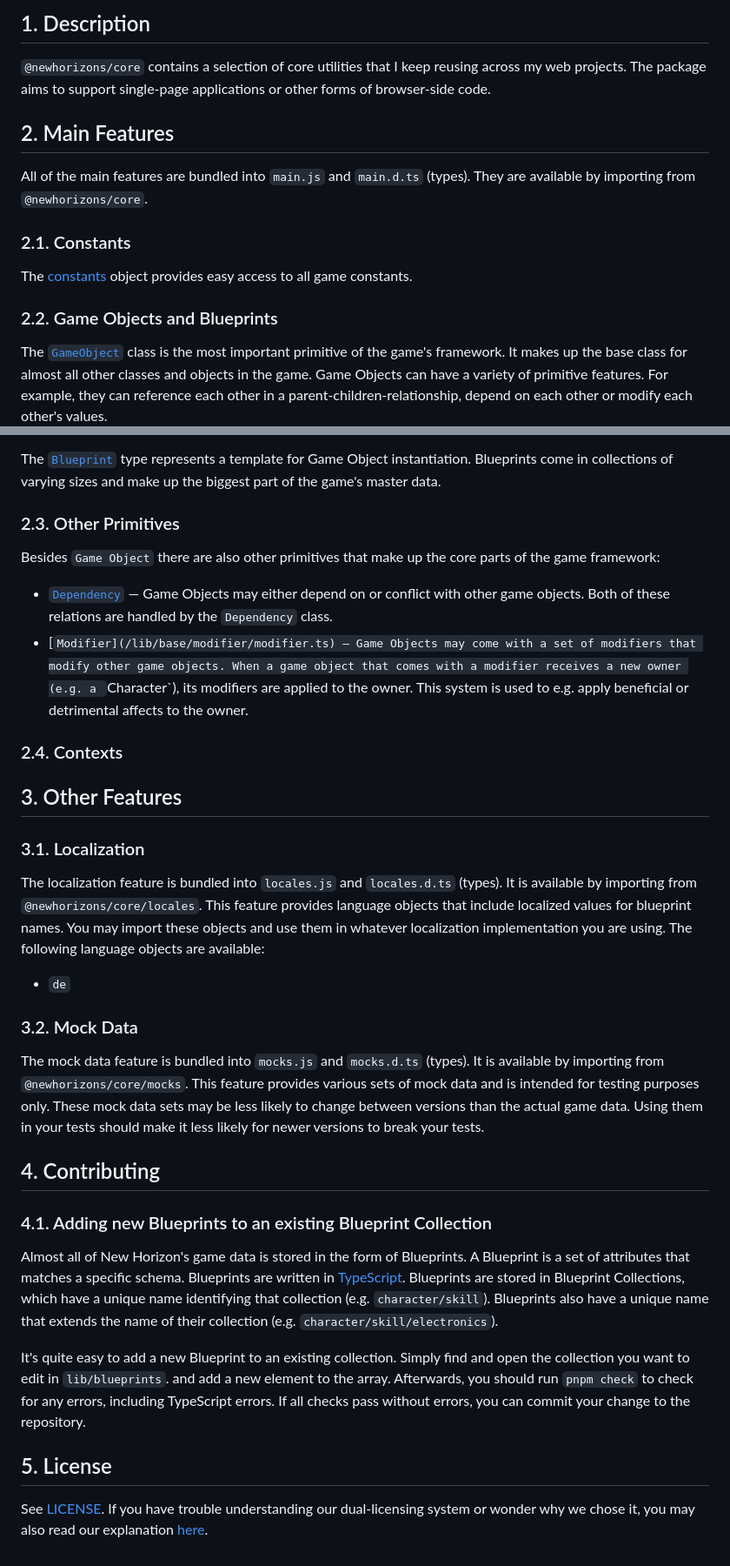
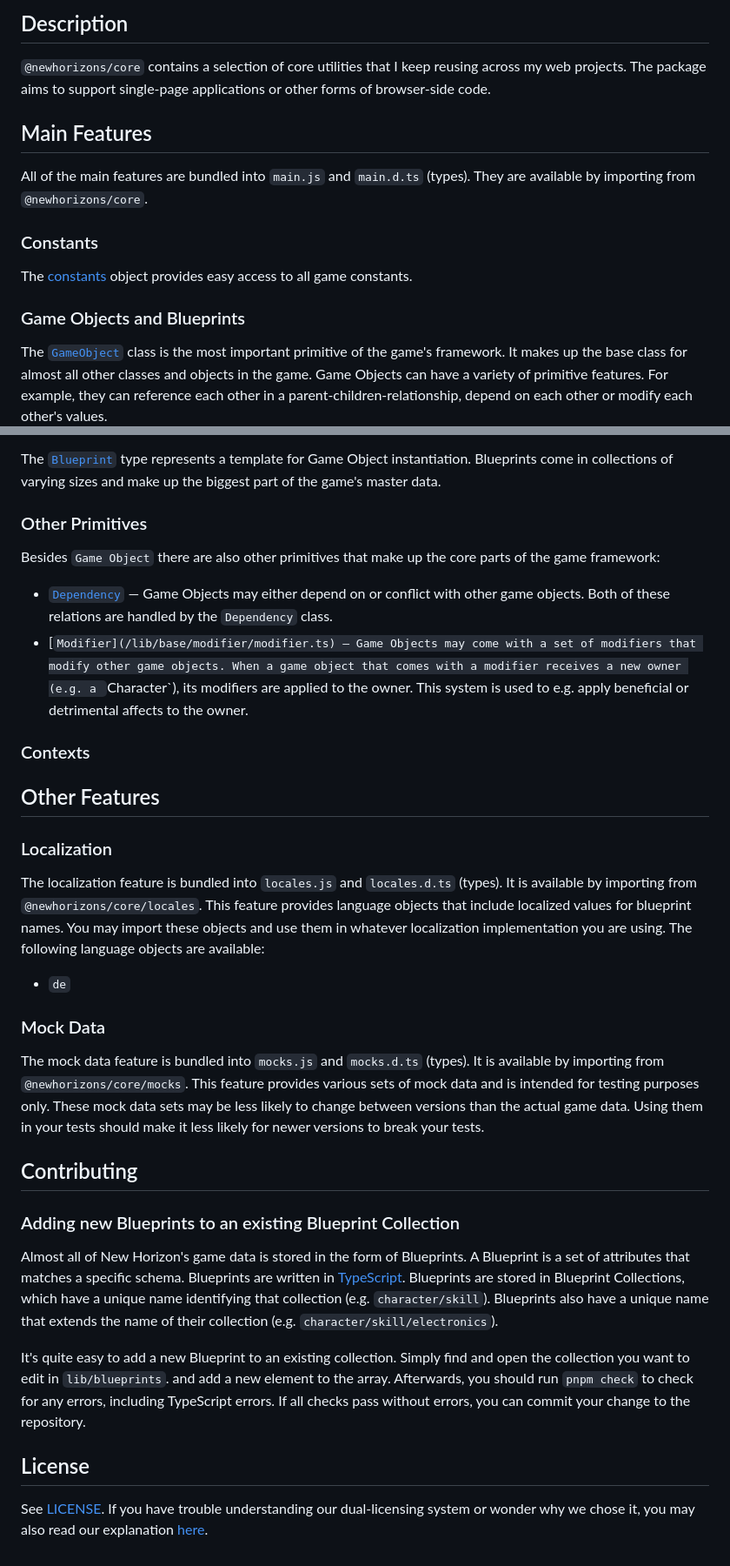
Before and after one commit to satellite-games/newhorizons-gamedata, a Markdown page: README.md, 2 parts joined by grey strips. Shown: that part at 87% size. Drawn GitHub-style.

```diff
--- a/README.md
+++ b/README.md
@@ -25,19 +25,19 @@
 	/vscode-markdown-toc-config -->
 <!-- /vscode-markdown-toc -->
 
-## 1. <a name='Description'></a>Description
+## <a name='Description'></a>Description
 
 `@newhorizons/core` contains a selection of core utilities that I keep reusing across my web projects. The package aims to support single-page applications or other forms of browser-side code.
 
-## 2. <a name='MainFeatures'></a>Main Features
+## <a name='MainFeatures'></a>Main Features
 
 All of the main features are bundled into `main.js` and `main.d.ts` (types). They are available by importing from `@newhorizons/core`.
 
-### 2.1. <a name='Constants'></a>Constants
+### <a name='Constants'></a>Constants
 
 The [constants](/lib/constants/index.ts) object provides easy access to all game constants.
 
-### 2.2. <a name='GameObjectsandBlueprints'></a>Game Objects and Blueprints
+### <a name='GameObjectsandBlueprints'></a>Game Objects and Blueprints
 
 The [`GameObject`](/lib/base/game-object/game-object.ts) class is the most important primitive of the game's framework. It makes up the base class for almost all other classes and objects in the game. Game Objects can have a variety of primitive features. For example, they can reference each other in a parent-children-relationship, depend on each other or modify each other's values.
 
@@ -47,35 +47,35 @@ In the game, `GameObject` is usually used through inheritance. The game includes
 
 The [`Blueprint`](/lib/base//game-object/types.ts) type represents a template for Game Object instantiation. Blueprints come in collections of varying sizes and make up the biggest part of the game's master data.
 
-### 2.3. <a name='OtherPrimitives'></a>Other Primitives
+### <a name='OtherPrimitives'></a>Other Primitives
 
 Besides `Game Object` there are also other primitives that make up the core parts of the game framework:
 
 - [`Dependency`](/lib/base/dependency/dependency.ts) — Game Objects may either depend on or conflict with other game objects. Both of these relations are handled by the `Dependency` class.
 - [`Modifier](/lib/base/modifier/modifier.ts) — Game Objects may come with a set of modifiers that modify other game objects. When a game object that comes with a modifier receives a new owner (e.g. a `Character`), its modifiers are applied to the owner. This system is used to e.g. apply beneficial or detrimental affects to the owner.
 
-### 2.4. <a name='Contexts'></a>Contexts
+### <a name='Contexts'></a>Contexts
 
-## 3. <a name='OtherFeatures'></a>Other Features
+## <a name='OtherFeatures'></a>Other Features
 
-### 3.1. <a name='Localization'></a>Localization
+### <a name='Localization'></a>Localization
 
 The localization feature is bundled into `locales.js` and `locales.d.ts` (types). It is available by importing from `@newhorizons/core/locales`. This feature provides language objects that include localized values for blueprint names. You may import these objects and use them in whatever localization implementation you are using. The following language objects are available:
 
 - `de`
 
-### 3.2. <a name='MockData'></a>Mock Data
+### <a name='MockData'></a>Mock Data
 
 The mock data feature is bundled into `mocks.js` and `mocks.d.ts` (types). It is available by importing from `@newhorizons/core/mocks`. This feature provides various sets of mock data and is intended for testing purposes only. These mock data sets may be less likely to change between versions than the actual game data. Using them in your tests should make it less likely for newer versions to break your tests.
 
-## 4. <a name='Contributing'></a>Contributing
+## <a name='Contributing'></a>Contributing
 
-### 4.1. <a name='AddingnewBlueprintstoanexistingBlueprintCollection'></a>Adding new Blueprints to an existing Blueprint Collection
+### <a name='AddingnewBlueprintstoanexistingBlueprintCollection'></a>Adding new Blueprints to an existing Blueprint Collection
 
 Almost all of New Horizon's game data is stored in the form of Blueprints. A Blueprint is a set of attributes that matches a specific schema. Blueprints are written in [TypeScript](https://www.typescriptlang.org/). Blueprints are stored in Blueprint Collections, which have a unique name identifying that collection (e.g. `character/skill`). Blueprints also have a unique name that extends the name of their collection (e.g. `character/skill/electronics`).
 
 It's quite easy to add a new Blueprint to an existing collection. Simply find and open the collection you want to edit in `lib/blueprints`. and add a new element to the array. Afterwards, you should run `pnpm check` to check for any errors, including TypeScript errors. If all checks pass without errors, you can commit your change to the repository.
 
-## 5. <a name='License'></a>License
+## <a name='License'></a>License
 
 See [LICENSE](/LICENSE.md). If you have trouble understanding our dual-licensing system or wonder why we chose it, you may also read our explanation [here](https://github.com/satellite-games#-licensing).
```
Also changed, not shown: other parts of README.md (+13 -13 lines).
